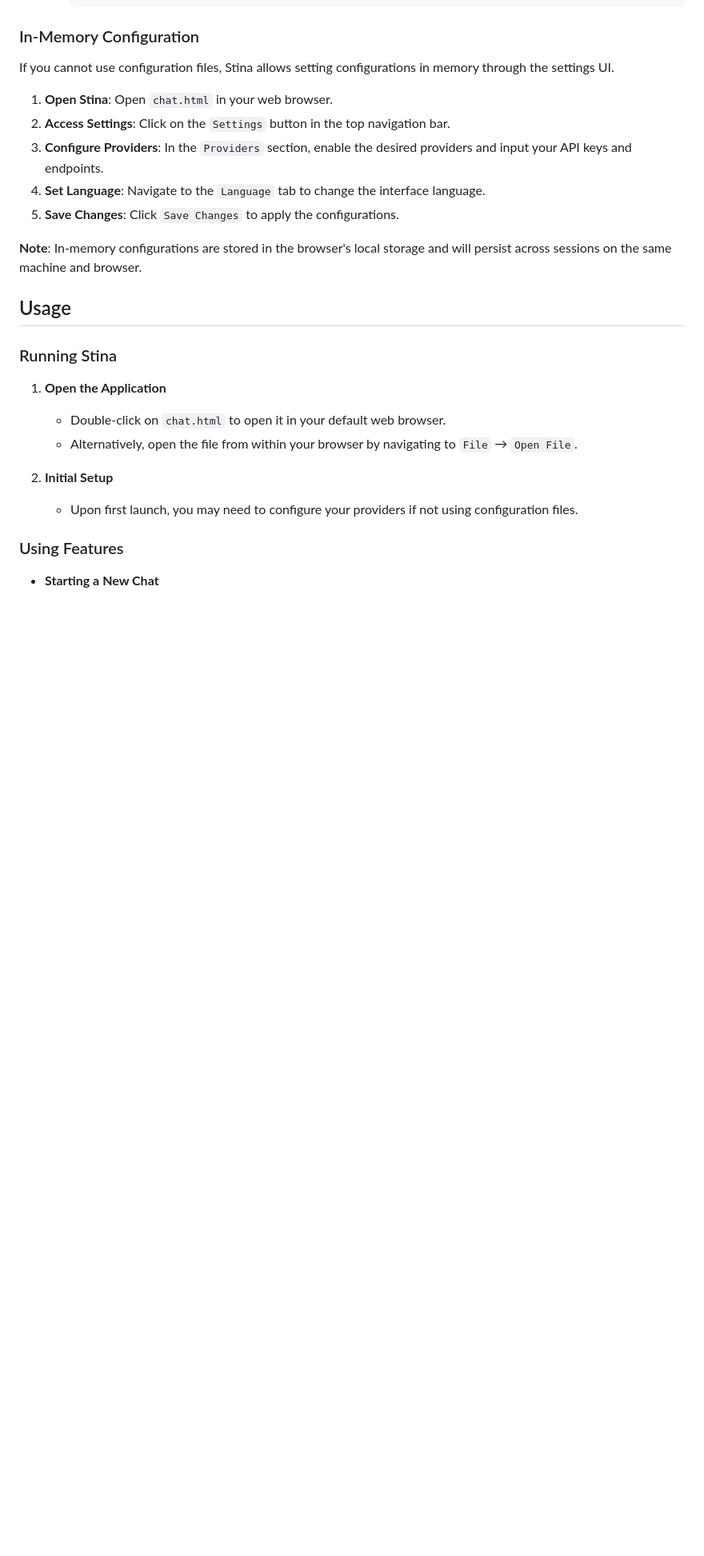
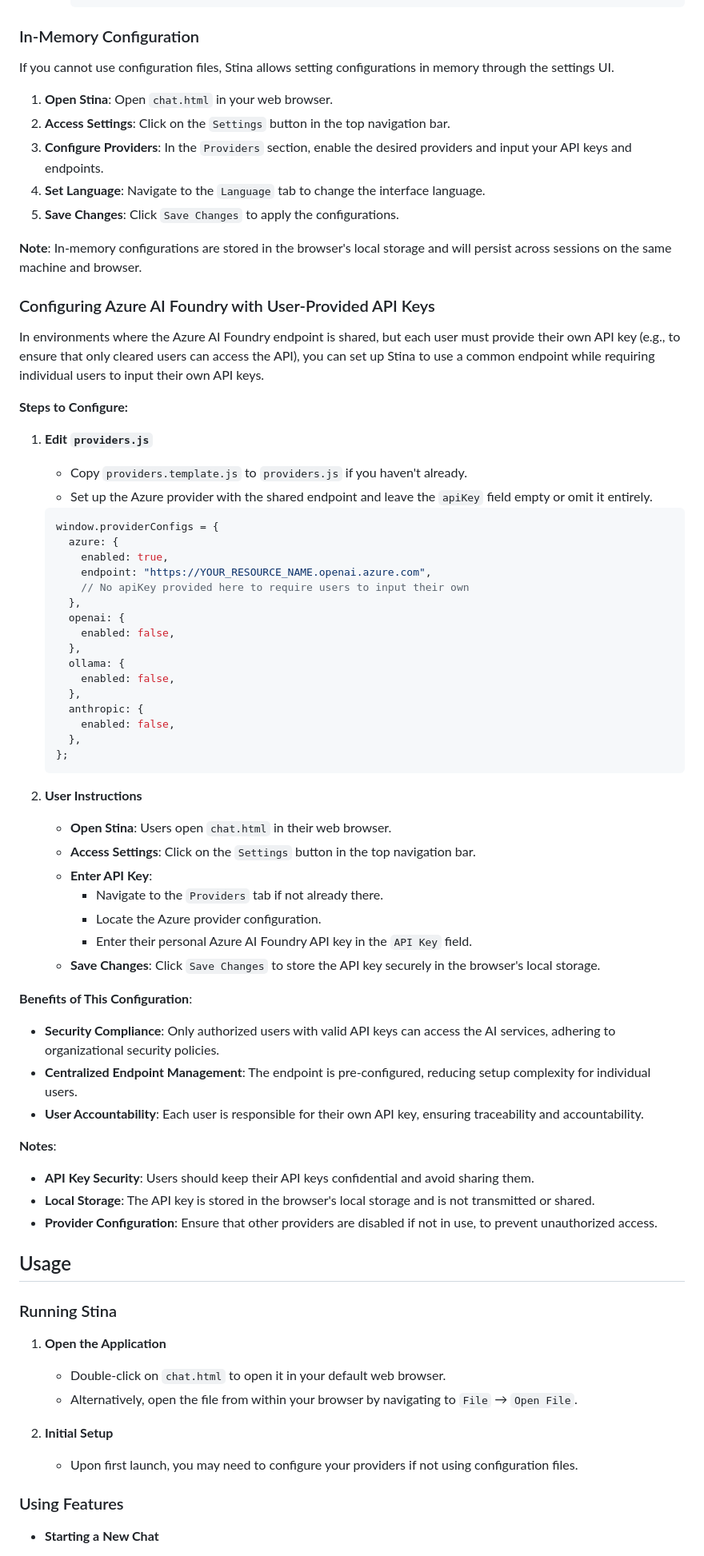
Before and after one commit to aerugo/stina, a Markdown page: README.md, the part around one of its changes. Shown at 80% size. Drawn GitHub-style; blank space fills up the shorter version.

Commit message:
docs: Add configuration instructions for Azure AI Foundry API keys in README.md

````diff
--- a/README.md
+++ b/README.md
@@ -155,6 +156,58 @@ If you cannot use configuration files, Stina allows setting configurations in me
 5. **Save Changes**: Click `Save Changes` to apply the configurations.
 
 **Note**: In-memory configurations are stored in the browser's local storage and will persist across sessions on the same machine and browser.
+
+### Configuring Azure AI Foundry with User-Provided API Keys
+
+In environments where the Azure AI Foundry endpoint is shared, but each user must provide their own API key (e.g., to ensure that only cleared users can access the API), you can set up Stina to use a common endpoint while requiring individual users to input their own API keys.
+
+**Steps to Configure:**
+
+1. **Edit `providers.js`**
+
+   - Copy `providers.template.js` to `providers.js` if you haven't already.
+   - Set up the Azure provider with the shared endpoint and leave the `apiKey` field empty or omit it entirely.
+
+   ```javascript
+   window.providerConfigs = {
+     azure: {
+       enabled: true,
+       endpoint: "https://YOUR_RESOURCE_NAME.openai.azure.com",
+       // No apiKey provided here to require users to input their own
+     },
+     openai: {
+       enabled: false,
+     },
+     ollama: {
+       enabled: false,
+     },
+     anthropic: {
+       enabled: false,
+     },
+   };
+   ```
+
+2. **User Instructions**
+
+   - **Open Stina**: Users open `chat.html` in their web browser.
+   - **Access Settings**: Click on the `Settings` button in the top navigation bar.
+   - **Enter API Key**:
+     - Navigate to the `Providers` tab if not already there.
+     - Locate the Azure provider configuration.
+     - Enter their personal Azure AI Foundry API key in the `API Key` field.
+   - **Save Changes**: Click `Save Changes` to store the API key securely in the browser's local storage.
+
+**Benefits of This Configuration**:
+
+- **Security Compliance**: Only authorized users with valid API keys can access the AI services, adhering to organizational security policies.
+- **Centralized Endpoint Management**: The endpoint is pre-configured, reducing setup complexity for individual users.
+- **User Accountability**: Each user is responsible for their own API key, ensuring traceability and accountability.
+
+**Notes**:
+
+- **API Key Security**: Users should keep their API keys confidential and avoid sharing them.
+- **Local Storage**: The API key is stored in the browser's local storage and is not transmitted or shared.
+- **Provider Configuration**: Ensure that other providers are disabled if not in use, to prevent unauthorized access.
 
 ## Usage
 
````
Also changed, not shown: other parts of README.md (+1 -0 lines).
